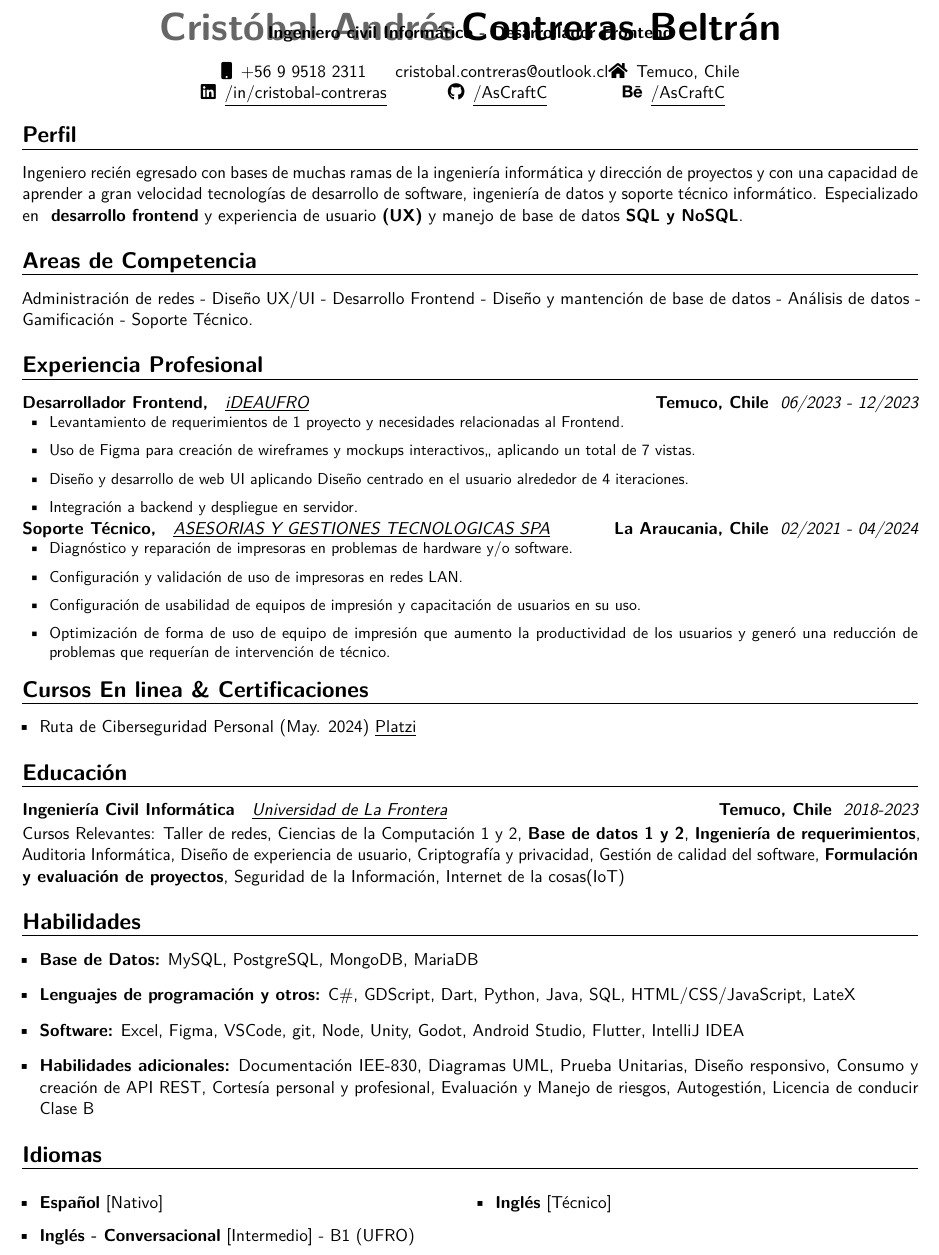
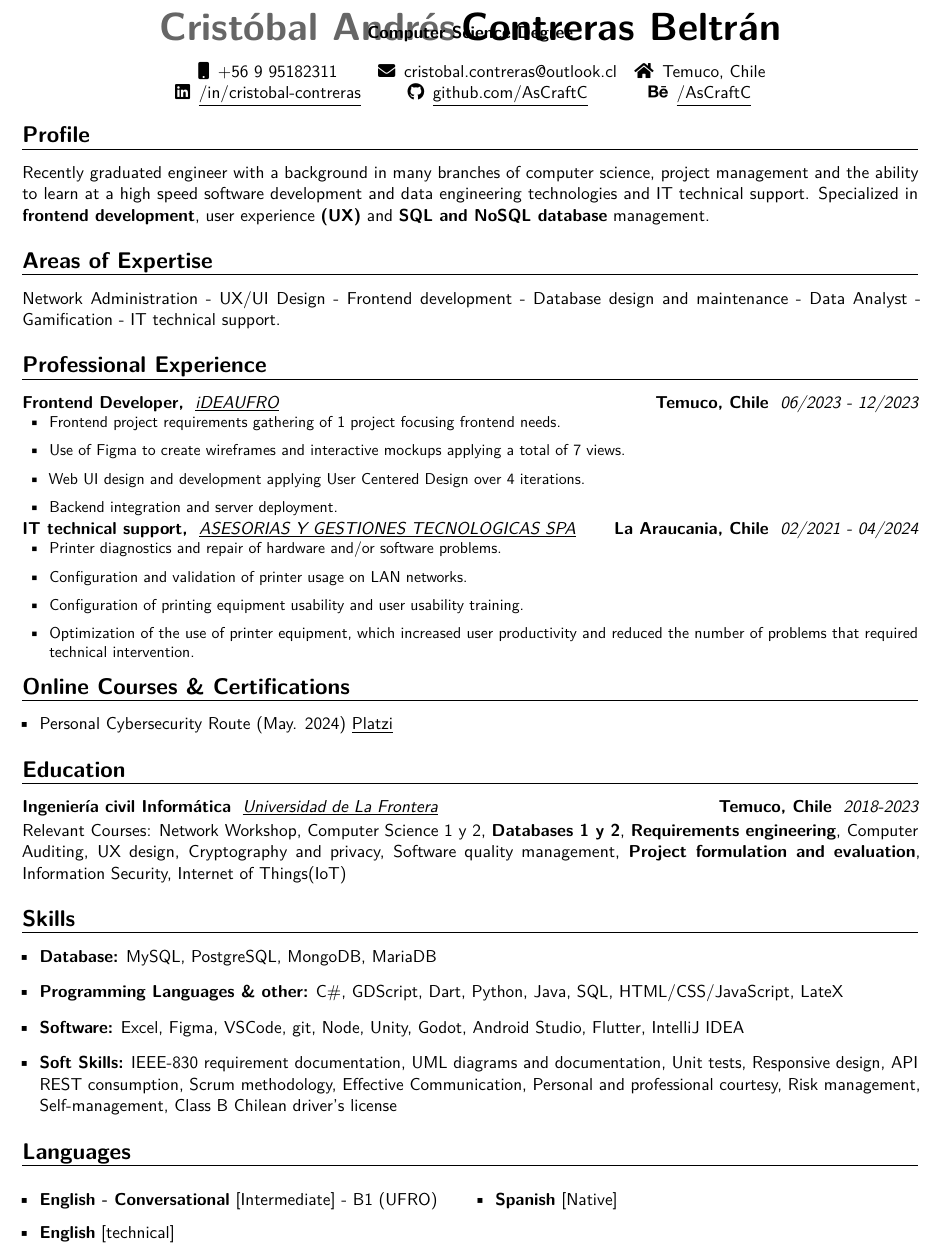
Before and after one commit to AsCraftC/CV-LateX, a LaTeX CV (Plantilla CV.tex): part of the page, cut at the place of the change. Compiled offline with pdfLaTeX.

Commit message:
Corrección de formato y eliminación de parte en español

```diff
--- a/Plantilla CV.tex
+++ b/Plantilla CV.tex
@@ -39,112 +39,105 @@
 }
 
 \begin{document}
-% \begin{comment}
 \makecvtitle
 \vspace*{-17mm}
 
-\begin{center}  \textbf{Ingeniero civil Informático - Desarrollador Frontend }   \end{center}
 \begin{center}
-    \begin{tabular}{ c c c }
-        \faMobile\enspace +56 9 9518 2311
+    \textbf{Computer Science Degree}
+\end{center}
+
+\begin{center}
+    \begin{tabular}{ c @{\hskip 1em} c @{\hskip 1em} c }
+        \faMobile \enspace +56 9 95182311
         &
-        \enspace cristobal.contreras@outlook.cl
+        \faEnvelope \enspace cristobal.contreras@outlook.cl
         &
-        \faHome\enspace Temuco, Chile
+        \faHome \enspace Temuco, Chile
     \\
         \faLinkedin\enspace
         \href{https://www.linkedin.com/in/cristobal-contreras-beltran/}{\underline{/in/cristobal-contreras}}
         &
         \faGithub\enspace
-        \href{https://www.github.com/AsCraftC}{\underline{/AsCraftC}}
+        \href{https://github.com/AsCraftC}{\underline{github.com/AsCraftC}}
         &
         \faBehance\enspace
         \href{https://www.behance.net/AsCraftC}{\underline{/AsCraftC}}
-        % \faInstagram\enspace
-        % \href{https://www.instagram.com/ascraft__/}{\underline{instagram.com/ascraft\_\_}}
     \end{tabular}
 \end{center}
 
-\section{Perfil}{
-    Ingeniero recién egresado con bases de muchas ramas de la ingeniería informática y dirección de proyectos y con una capacidad de aprender a gran velocidad tecnologías de desarrollo de software, ingeniería de datos y soporte técnico informático. Especializado en \textbf{ desarrollo frontend} y experiencia de usuario \textbf{(UX)} y manejo de base de datos \textbf{SQL y NoSQL}.
+\section{Profile}{
+    Recently graduated engineer with a background in many branches of computer science, project management and the ability to learn at a high speed software development and data engineering technologies and IT technical support. Specialized in \textbf{frontend development}, user experience \textbf{(UX)} and \textbf{SQL and NoSQL database} management.
 }
 
-\section{Areas de Competencia}{
-    Administración de redes - Diseño UX/UI - Desarrollo Frontend - Diseño y mantención de base de datos - Análisis de datos - Gamificación - Soporte Técnico.
+\section{Areas of Expertise}{
+    Network Administration - UX/UI Design - Frontend development - Database design and maintenance - Data Analyst - Gamification - IT technical support.
 }
 
-\section{Experiencia Profesional}
-
+\section{Professional Experience}{
     \customcventry
         {06/2023 ‐ 12/2023}
-    {{ \href{https://ideaufro.com/}{\underline{iDEAUFRO}} }}
-    {Desarrollador Frontend,}
-    {Temuco, Chile}
-    {}
+        {\href{https://ideaufro.com/}{\underline{iDEAUFRO}}}
+        {Frontend Developer,}
+        {Temuco, Chile}{}
         {{\begin{itemize}[leftmargin=0.6cm, label={\textbullet}]
-            \item Levantamiento de requerimientos de 1 proyecto y necesidades relacionadas al Frontend.
-            \item Uso de Figma para creación de wireframes y mockups interactivos,, aplicando un total de 7 vistas.
-            \item Diseño y desarrollo de web UI aplicando Diseño centrado en el usuario alrededor de 4 iteraciones.
-            \item Integración a backend y despliegue en servidor.
+                \item Frontend project requirements gathering of 1 project focusing frontend needs.
+                \item Use of Figma to create wireframes and interactive mockups applying a total of 7 views.
+                \item Web UI design and development applying User Centered Design over 4 iterations.
+                \item Backend integration and server deployment.
             \end{itemize}
         }
     }
-
     \customcventry
         {02/2021 ‐ 04/2024}
-    {{ \href{http://www.tisol.cl/}{\underline{ASESORIAS Y GESTIONES TECNOLOGICAS SPA}} }}
-    {Soporte Técnico,}
+        {\href{http://www.tisol.cl/}{\underline{ASESORIAS Y GESTIONES TECNOLOGICAS SPA}}}
+        {IT technical support,}
         {La Araucania, Chile}
         {}
         {{\begin{itemize}[leftmargin=0.6cm, label={\textbullet}]
-        \item Diagnóstico y reparación de impresoras en problemas de hardware y/o software.
-        \item Configuración y validación de uso de impresoras en redes LAN.
-        \item Configuración de usabilidad de equipos de impresión y capacitación de usuarios en su uso.
-        \item Optimización de forma de uso de equipo de impresión que aumento la productividad de los usuarios y generó una reducción de problemas que requerían de intervención de técnico.
+            \item Printer diagnostics and repair of hardware and/or software problems.
+            \item Configuration and validation of printer usage on LAN networks.
+            \item Configuration of printing equipment usability and user usability training.
+            \item Optimization of the use of printer equipment, which increased user productivity and reduced the number of problems that required technical intervention.
         \end{itemize}
         }
     }
+}
+\section{Online Courses \& Certifications}{
+    \begin{itemize}[label=\textbullet]
+        \item Personal Cybersecurity Route (May. 2024) \href{https://1drv.ms/b/c/13c8ae619d64655e/EZYaMe6SBhJAshtvq4ORCQoBwWMYRerI4_xiuqXjORVd0w?e=I4tLqg}{\underline{Platzi}}
+        % \item Learn Unity y C\# developing real games (May. 2024) - \underline{\color{blue}\href{https://www.udemy.com/}{Udemy}}
+        % \item Power BI TOTAL in 14 Days - Advance Data Analyst (May. 2024) \underline{\color{blue}\href{https://www.udemy.com/}{Udemy}}
+    \end{itemize}
+}
 
-\section{Cursos En linea \& Certificaciones}
-    \begin{itemize}[label=\textbullet]
-        \item Ruta de Ciberseguridad Personal (May. 2024) \underline{\href{https://1drv.ms/b/c/13c8ae619d64655e/EZYaMe6SBhJAshtvq4ORCQoBwWMYRerI4_xiuqXjORVd0w?e=I4tLqg}{{Platzi}}}
-    %   \item Aprende Unity y C\# desarrollando juegos reales (Mayo. 2024) - En proceso - \underline{\color{blue}\href{https://www.udemy.com/}{Udemy}}
-    %   \item Power BI TOTAL en 14 Dias - Analista de datos avanzado (May. 2024) - In proceso - \underline{\color{blue}\href{https://www.udemy.com/}{Udemy}}
-    \end{itemize}
-
-
-\section{Educación}
+\section{Education}
 \customcventry
     {2018-2023}
-    { \href{https://1drv.ms/b/c/13c8ae619d64655e/EV5lZJ1hrsgggBOHLAAAAAABHh9OZUbWLd2nx7PTa_OSsg?e=Fedmge}
-        {\underline{Universidad de La Frontera}} }
-        {Ingeniería Civil Informática}
-        {Temuco, Chile}
+    {\href{https://1drv.ms/b/c/13c8ae619d64655e/EV5lZJ1hrsgggBOHLAAAAAABHh9OZUbWLd2nx7PTa_OSsg?e=Fedmge}{\underline{Universidad de La Frontera}} }{Ingeniería civil Informática}{Temuco, Chile}
     {}{}
-    {Cursos Relevantes:
-        Taller de redes,
-        Ciencias de la Computación 1 y 2,
-        \textbf{Base de datos 1 y 2},
-        \textbf{Ingeniería de requerimientos},
-        Auditoria Informática,
-        Diseño de experiencia de usuario,
-        Criptografía y privacidad,
-        Gestión de calidad del software,
-        \textbf{Formulación y evaluación de proyectos},
-        Seguridad de la Información,
-        Internet de la cosas(IoT)
+    {Relevant Courses:
+        Network Workshop,
+        Computer Science 1 y 2,
+        \textbf{Databases 1 y 2},
+        \textbf{Requirements engineering},
+        Computer Auditing,
+        UX design,
+        Cryptography and privacy,
+        Software quality management,
+        \textbf{Project formulation and evaluation},
+        Information Security,
+        Internet of Things(IoT)
 }
 
-
-\section{Habilidades}
+\section{Skills}{
 \begin{itemize}[label=\textbullet]
-    \item {\textbf{Base de Datos:}
+    \item {\textbf{Database:}
         MySQL,
         PostgreSQL,
         MongoDB,
         MariaDB
     }
-    \item {\textbf{Lenguajes de programación y otros:}
+    \item {\textbf{Programming Languages \& other:}
         C\#,
         GDScript,
         Dart,
@@ -166,29 +159,3 @@
         Flutter,
         IntelliJ IDEA
     }
-    \item {\textbf{Habilidades adicionales:}
-        Documentación IEE-830,
-        Diagramas UML,
-        Prueba Unitarias,
-        Diseño responsivo,
-        Consumo y creación de API REST,
-        Cortesía personal y profesional,
-        Evaluación y Manejo de riesgos,
-        Autogestión,
-        Licencia de conducir Clase B
-    }
-\end{itemize}
-
-\section{Idiomas}
-\begin{multicols}{2}
-    \begin{itemize}[label=\textbullet]
-    \item \textbf{Español} [Nativo]
-    \item \textbf{Inglés - Conversacional} [Intermedio] - B1 (UFRO)
-    \item \textbf{Inglés} [Técnico]
-    \end{itemize}
-\end{multicols}
-% \end{comment}
-
-
-
-\begin{comment}
@@ -200,2 +161,0 @@
-    \begin{tabular}{ c c c }
-        \faMobile\enspace +56 9 95182311
@@ -231 +161,0 @@
-    {Frontend Developer,}
@@ -250,80 +162,24 @@
-        \item Configuration and validation of printer usage on LAN networks.
-        \item Configuration of printing equipment usability and user usability training.
-        \item Optimization of the use of printer equipment, which increased user productivity and reduced the number of problems that required technical intervention.
-    \end{itemize}
-    }
-}
-
-\section{Online Courses \& Certifications}{
-    \begin{itemize}[label=\textbullet]
-        \item Personal Cybersecurity Route (May. 2024) \underline{\color{blue}\href{https://1drv.ms/b/c/13c8ae619d64655e/EZYaMe6SBhJAshtvq4ORCQoBwWMYRerI4_xiuqXjORVd0w?e=I4tLqg}{Platzi}}
-        \item Learn Unity y C\# developing real games (May. 2024) - En proceso - \underline{\color{blue}\href{https://www.udemy.com/}{Udemy}}
-        \item Power BI TOTAL in 14 Days - Advance Data Analyst (May. 2024) - In proceso - \underline{\color{blue}\href{https://www.udemy.com/}{Udemy}}
-    \end{itemize}
-}
-
-\section{Education}
-\customcventry
-    {2018-2023}
-    { \color{blue} \href{https://www.ufro.cl/}{Universidad de La Frontera} }{Ingeniería civil Informática}{Temuco, Chile}
-    {}{}
-    {Relevant Courses:
-        Network Workshop,
-        Computer Science 1 y 2,
-        Databases 1 y 2,
-        Requirements engineering,
-        Computer Auditing,
-        UX design,
-        Cryptography and privacy,
-        Software quality management,
-        Project formulation and evaluation,
-        Information Security,
-        Internet of Things(IoT)
-}
-
-\section{Skills}{
-\begin{itemize}[label=\textbullet]
-    \item {\textbf{Database:}
-        MySQL,
-        PostgreSQL,
-        Excel,
-        MongoDB,
-        MariaDB
-    }
-    \item {\textbf{Programming Languages \& other:}
-        C\#,
-        GDScript,
-        Dart,
-        JavaScript,
-        Python,
-        Java,
-        SQL,
-        HTML,
-        CSS,
-        LateX
-    }
-    \item {\textbf{Software:}
-        Word,
-        Excel,
-        PowerPoint,
-        Figma,
-        VSCode,
-        git}
     \item {\textbf{Soft Skills:}
+        IEEE-830 requirement documentation,
+        UML diagrams and documentation,
+        Unit tests,
+        Responsive design,
+        API REST consumption,
+        Scrum methodology,
         Effective Communication,
         Personal and professional courtesy,
         Risk management,
-        Teamwork,
         Self-management,
-        Class B driver's license}
+        Class B Chilean driver's license
+    }
 \end{itemize}}
 
 \section{Languages}
 \begin{multicols}{2}
     \begin{itemize}[label=\textbullet]
+        \item \textbf{English - Conversational} [Intermediate] - B1 (UFRO)
+        \item \textbf{English} [technical]
         \item \textbf{Spanish} [Native]
-    \item \textbf{English} [Intermediate] - B1 (Non-certified)
     \end{itemize}
 \end{multicols}
-\end{comment}
 \end{document}
```
Also changed, not shown: Plantilla CV.pdf, Plantilla CV.tex (52 more changed lines). Lines whose indentation alone changed are shown as unchanged.
